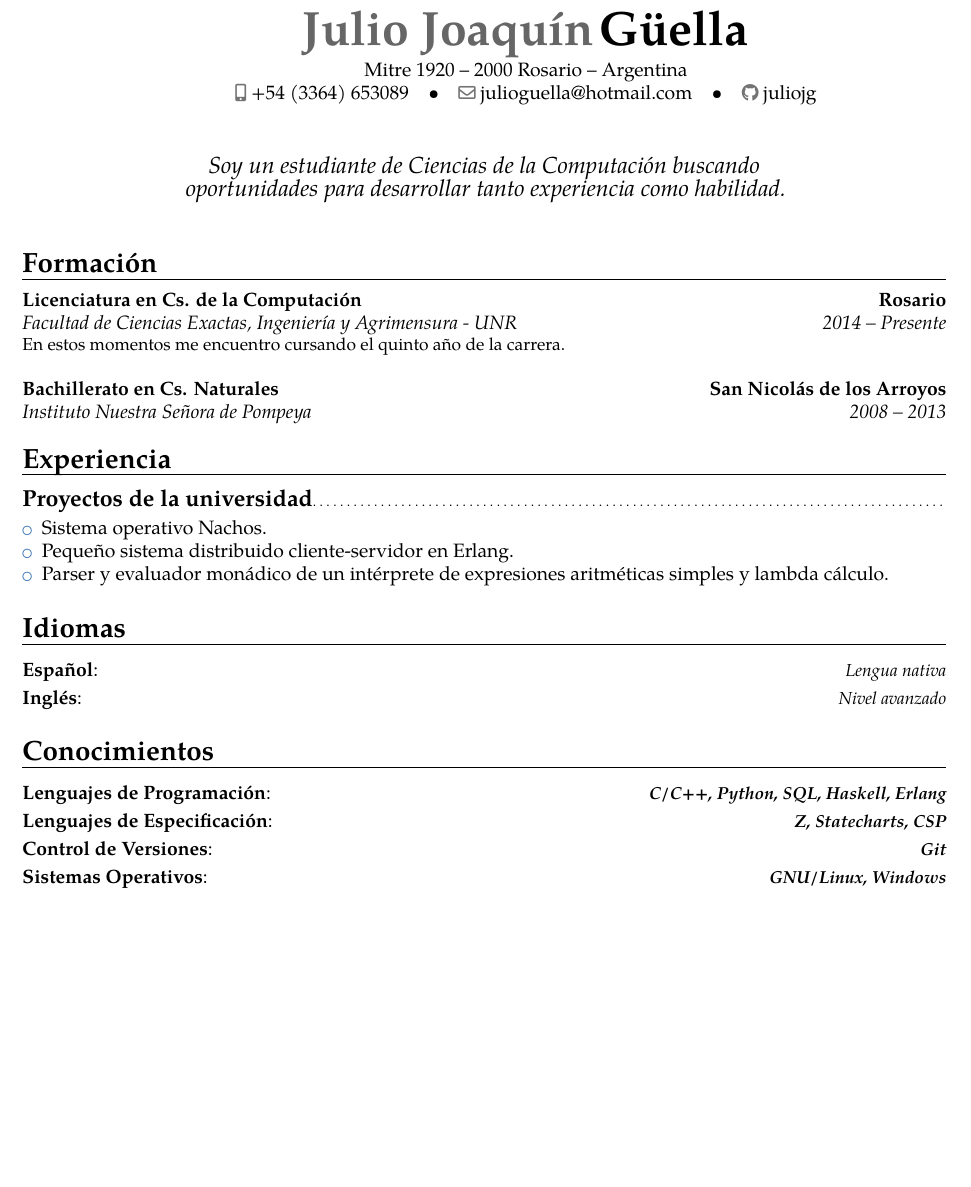
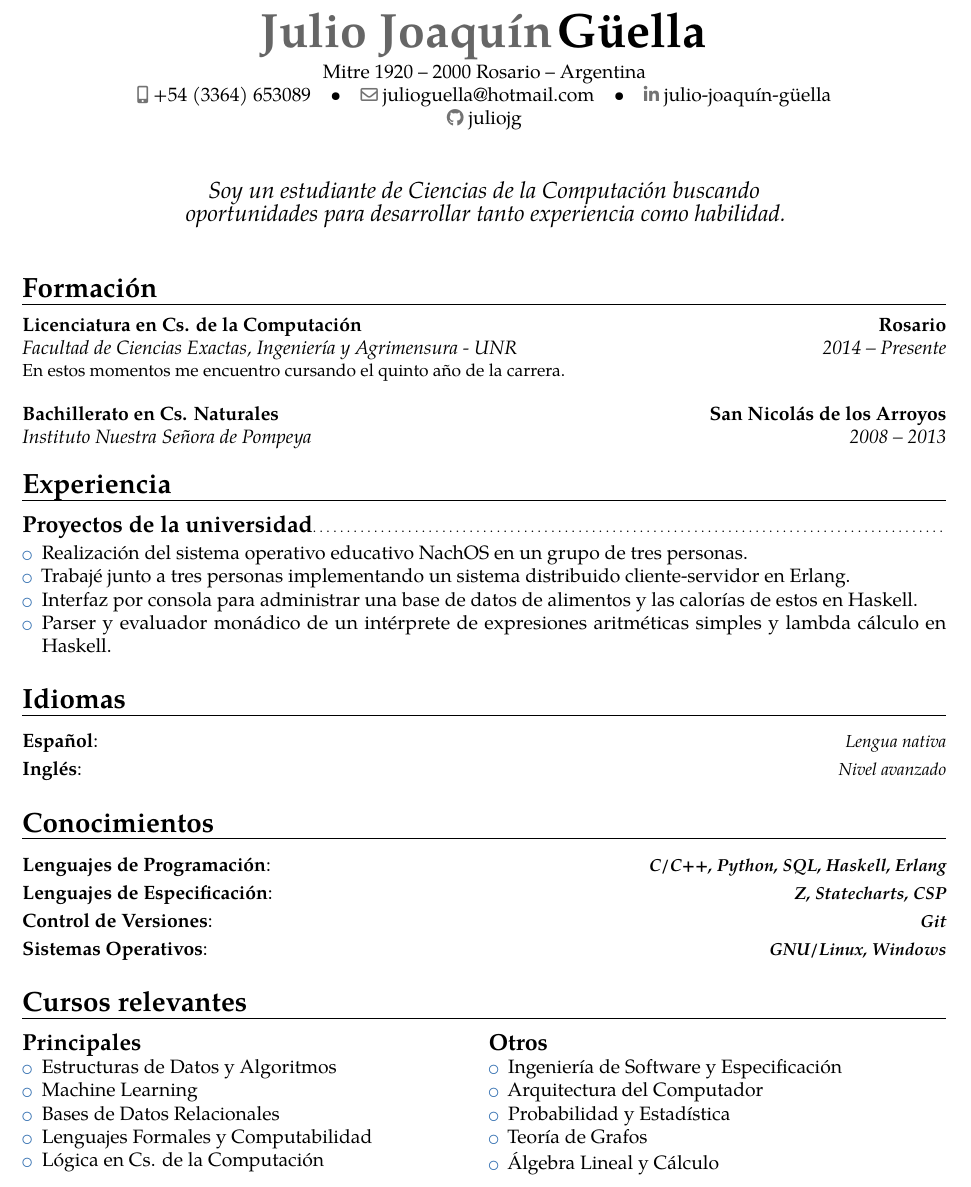
Before and after one commit to juliojg/CV, a LaTeX CV (cv_julio_guella_es.tex): part of the page, cut so that both start at the same text, the shorter picture padded with empty space. Compiled offline with pdfLaTeX.

Commit message:
Added linkedin and courses

```diff
--- a/cv-julio-es.tex
+++ b/cv_julio_guella_es.tex
@@ -53,7 +53,7 @@
 % \phone[fax]{+3~(456)~789~012}
 \email{julioguella@hotmail.com}                               % optional, remove / comment the line if not wanted
 % \homepage{www.johndoe.com}                         % optional, remove / comment the line if not wanted
-% \social[linkedin]{}                        % optional, remove / comment the line if not wanted
+\social[linkedin]{julio-joaquín-güella}                        % optional, remove / comment the line if not wanted
 % \social[twitter]{jdoe}                             % optional, remove / comment the line if not wanted
 \social[github]{juliojg}                              % optional, remove / comment the line if not wanted
 % \extrainfo{additional information}                 % optional, remove / comment the line if not wanted
@@ -92,9 +92,10 @@
   \subsection{Proyectos de la universidad}
     % \renewcommand{\labelitemi}{$\bullet$}
     \begin{itemize}
-      \item Sistema operativo Nachos.
-      \item Pequeño sistema distribuido cliente-servidor en Erlang.
-      \item Parser y evaluador monádico de un intérprete de expresiones aritméticas simples y lambda cálculo.
+      \item Realización del sistema operativo educativo NachOS en un grupo de tres personas.
+      \item Trabajé junto a tres personas implementando un sistema distribuido cliente-servidor en Erlang.
+      \item Interfaz por consola para administrar una base de datos de alimentos y las calorías de estos en Haskell.
+      \item Parser y evaluador monádico de un intérprete de expresiones aritméticas simples y lambda cálculo en Haskell.
     \end{itemize}
   % \subsection{Ambito profesional}
 
@@ -162,6 +163,12 @@
 
 \cvitemwithcomment{Sistemas Operativos}{}{\textbf{GNU/Linux, Windows}}
 %\section{Intereses}
+
+\section{Cursos relevantes}
+\begin{cvcolumns}
+  \cvcolumn{Principales}{\begin{itemize}\item Estructuras de Datos y Algoritmos \item Machine Learning \item Bases de Datos Relacionales\item Lenguajes Formales y Computabilidad\item Lógica en Cs. de la Computación\end{itemize}}
+  \cvcolumn{Otros}{\begin{itemize}\item Ingeniería de Software y Especificación \item Arquitectura del Computador\item Probabilidad y Estadística\item Teoría de Grafos \itemÁlgebra Lineal y Cálculo\end{itemize}}
+\end{cvcolumns}
 
 %\section{Hobbies e intereses}
   %\cvlistdoubleitem{}{}%{}
```
Also changed, not shown: cv-julio-es.pdf (deleted), cv_julio_guella_es.pdf (added), cv_julio_guella_es.tex (20 more changed lines).
